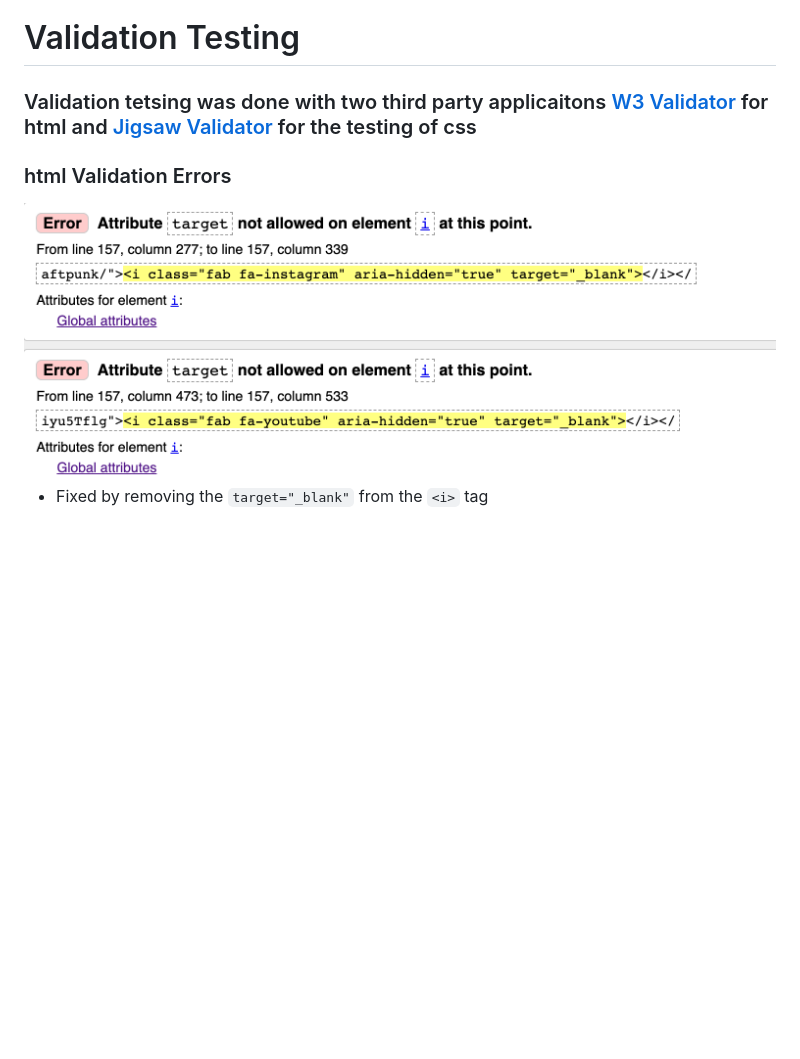
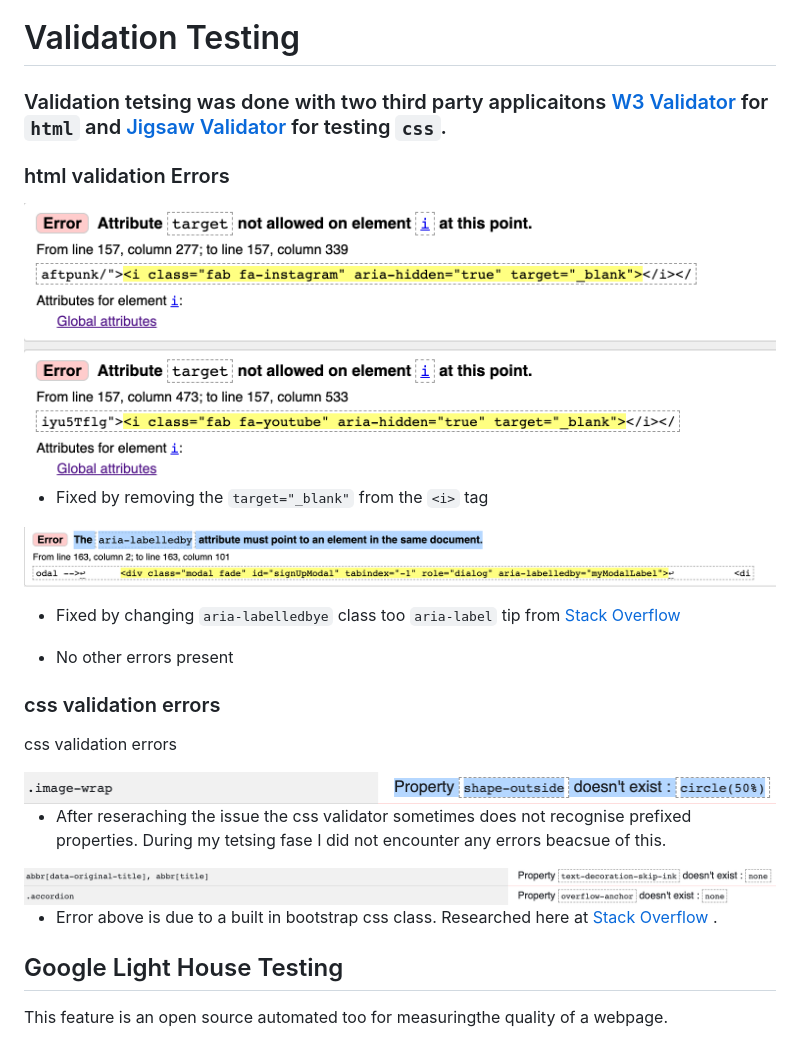
Before and after one commit to Code-Institute-Submissions/wilko90-UCFD-Milestone-Daftpunk-Discography, a Markdown page: TESTING.md, the part around the change. Drawn GitHub-style; pictures changed too: static/images/jigsaw-validator.png (added), static/images/jigsaw-validator2.png (added), static/images/w3-validator2.png (added); blank space fills up the shorter version.

```diff
--- a/TESTING.md
+++ b/TESTING.md
@@ -230,10 +230,32 @@ The Responsive test on safari was done by enabling the built in "responsive mode
 
  # Validation Testing
 
-### Validation tetsing was done with two third party applicaitons  [W3 Validator](https://validator.w3.org/) for html and [Jigsaw Validator](https://jigsaw.w3.org/css-validator/) for the testing of css
+### Validation tetsing was done with two third party applicaitons  [W3 Validator](https://validator.w3.org/) for `html` and [Jigsaw Validator](https://jigsaw.w3.org/css-validator/) for testing `css`.
 
-### html Validation Errors
+### html validation Errors
 
 <img src="static/images/w3-validator.png">
 
 * Fixed by removing the `target="_blank"` from the `<i>` tag
+
+<img src="static/images/w3-validator2.png">
+
+* Fixed by changing `aria-labelledbye` class too `aria-label` tip from [Stack Overflow](https://stackoverflow.com/questions/39831658/how-to-fix-the-aria-labelledby-attribute-must-point-to-an-element-in-the-same-d)
+
+* No other errors present
+
+### css validation errors
+
+css validation errors
+
+<img src="static/images/jigsaw-validator.png">
+
+* After reseraching the issue the css validator sometimes does not recognise prefixed properties. During my tetsing fase I did not encounter any errors beacsue of this.
+
+<img src="static/images/jigsaw-validator2.png">
+
+* Error above is due to a built in bootstrap css class. Researched here at [Stack Overflow ](https://stackoverflow.com/questions/51495866/bootstrap-4-0-0-fail-w3c-validation).
+
+## Google Light House Testing
+
+This feature is an open source automated too for measuringthe quality of a webpage.
```
Also changed, not shown: static/images/lighthouse-home.png (added), 4 other files.
